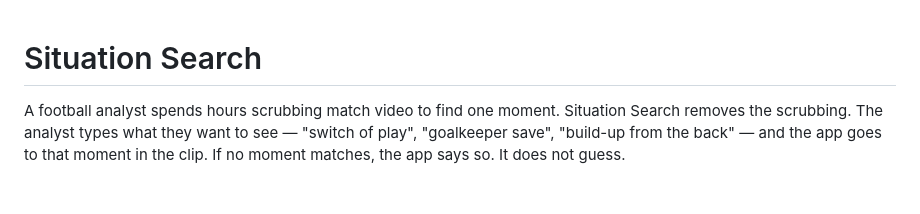
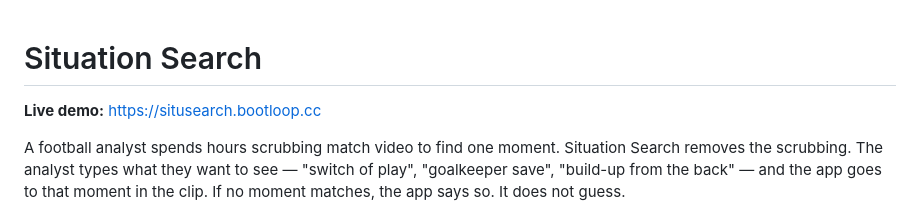
Before and after one commit to samratjha96/situation-search, a Markdown page: README.md, the part around the change. GitHub-like rendering; blank space fills up the shorter version.

Commit message:
README: add live demo link

```diff
--- a/README.md
+++ b/README.md
@@ -1,4 +1,6 @@
 # Situation Search
+
+**Live demo:** https://situsearch.bootloop.cc
 
 A football analyst spends hours scrubbing match video to find one moment.
 Situation Search removes the scrubbing. The analyst types what they want to see —
```
